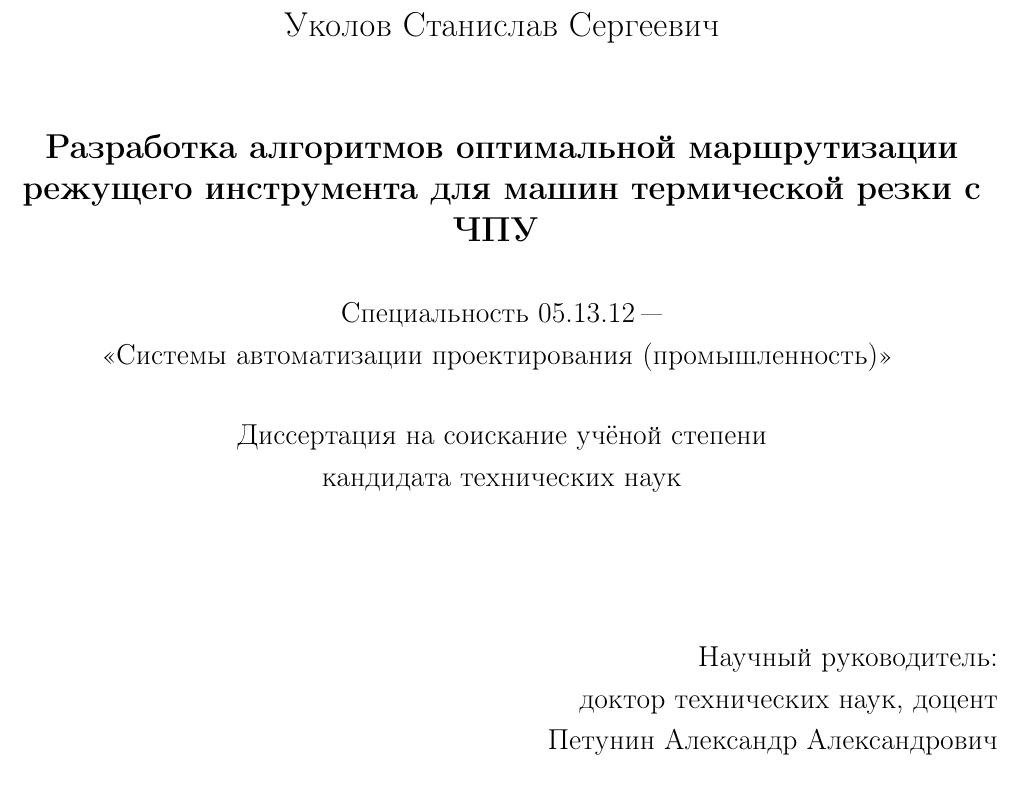
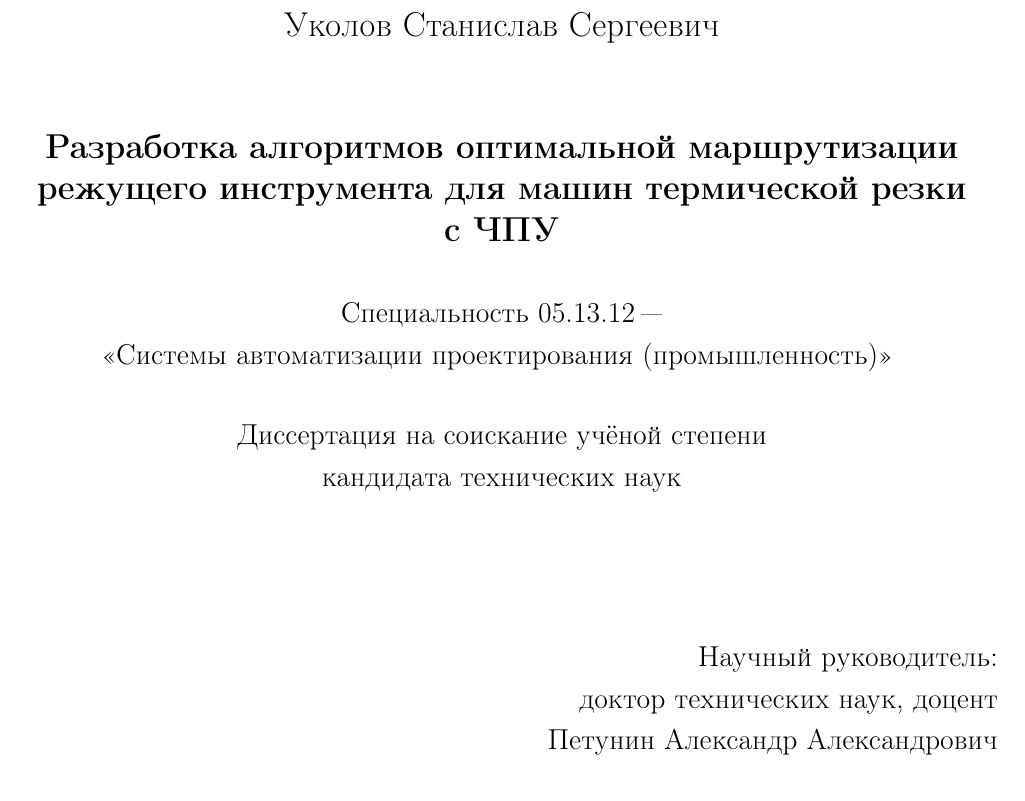
Before and after one commit to ukoloff/these, a LaTeX thesis (these.tex, which reads these/title.tex): part of page 1 of 21, cut so that both start at the same text. Compiled offline with pdfLaTeX.

Commit message:
Use global constants

```diff
--- a/these/title.tex
+++ b/these/title.tex
@@ -21,23 +21,20 @@
 \vspace{0pt plus6fill} %число перед fill = кратность относительно некоторого расстояния fill, кусками которого заполнены пустые места
 \begin{center}
 {\large
-Уколов Станислав Сергеевич
-}
+\theseAuthor}
 \end{center}
 %
 \vspace{0pt plus1fill} %число перед fill = кратность относительно некоторого расстояния fill, кусками которого заполнены пустые места
 \begin{center}
 \textbf {\large %\MakeUppercase
-Разработка алгоритмов оптимальной маршрутизации
-режущего инструмента
-для машин термической резки с ЧПУ
-}
+\theseTitle}
 
 \vspace{0pt plus2fill} %число перед fill = кратность относительно некоторого расстояния fill, кусками которого заполнены пустые места
 {%\small
-Специальность 05.13.12\ "---
+Специальность
+\theseCode\ "---
 
-<<Системы автоматизации проектирования (промышленность)>>
+<<\theseCodeDesq>>
 }
 
 \vspace{0pt plus2fill} %число перед fill = кратность относительно некоторого расстояния fill, кусками которого заполнены пустые места
@@ -51,9 +48,9 @@
 
 Научный руководитель:
 
-доктор технических наук, доцент
+\theseSvRegalia
 
-Петунин Александр Александрович
+\theseSupervisor
 
 \end{flushright}
 
```
Also changed, not shown: these/title.tex (3 more changed lines).
